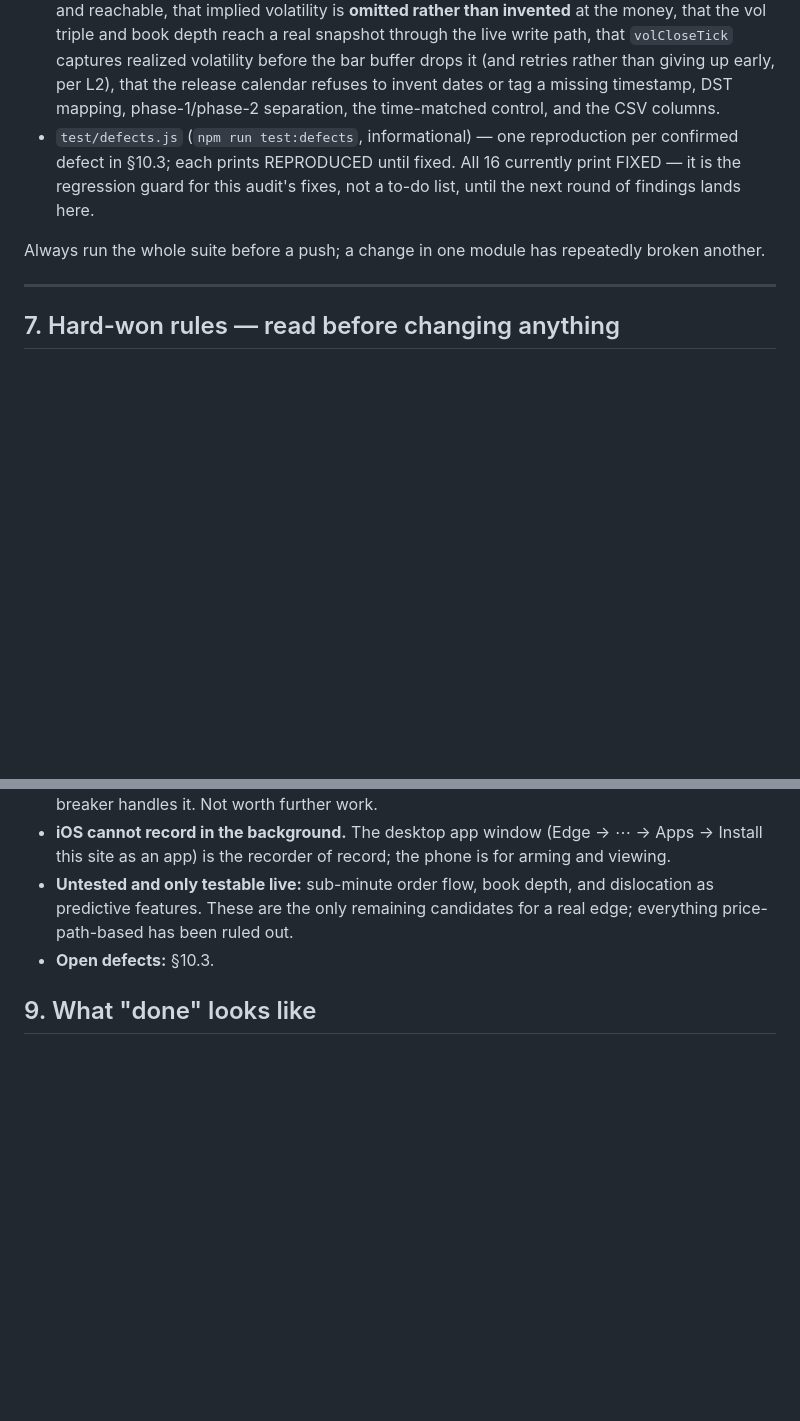
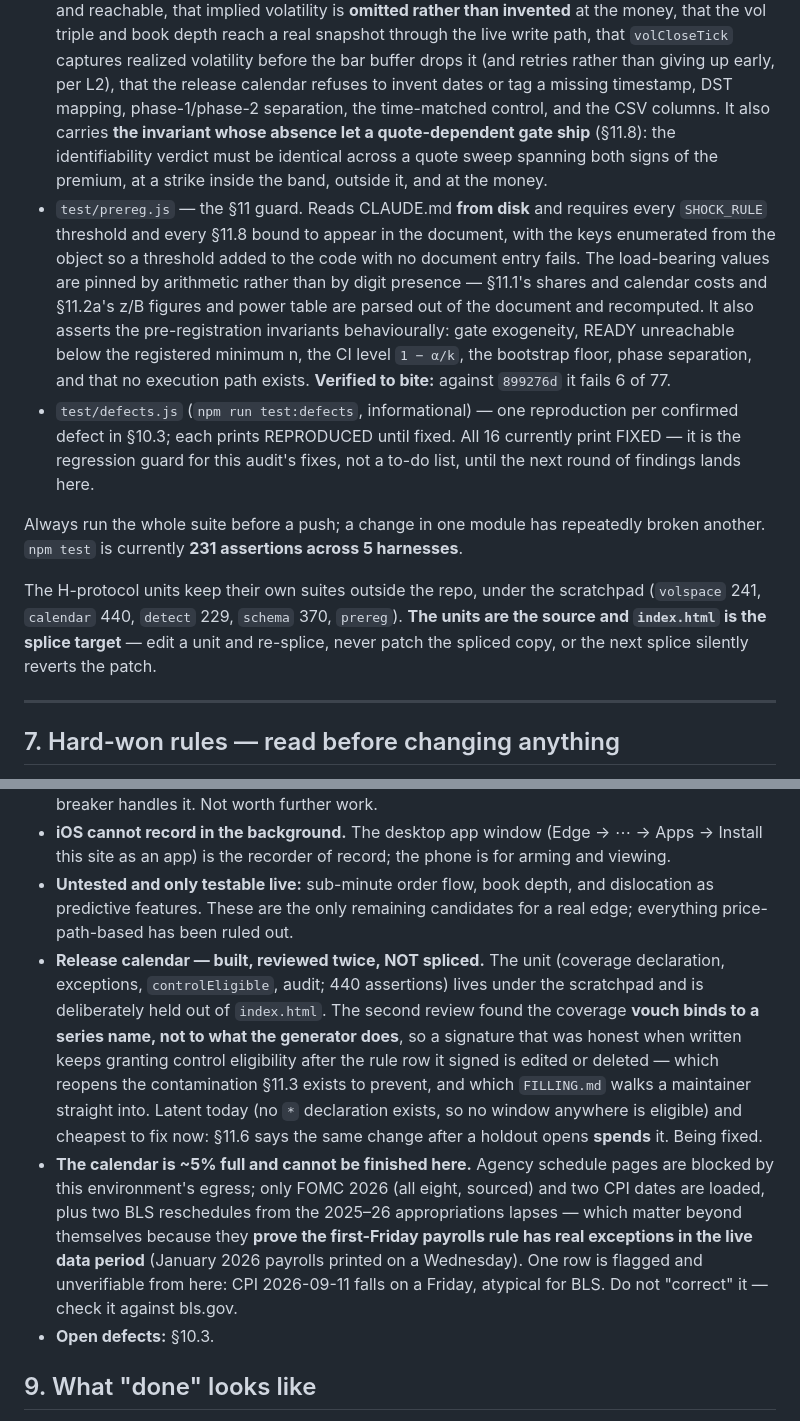
Before and after one commit to GhostArchitecture/Btc-terminal, a Markdown page: CLAUDE.md, 2 parts joined by grey strips. Drawn GitHub-style; blank space fills up the shorter version.

Commit message:
Quantify what the superseded gate would have cost, and record the calendar as held
Section 11.8 argued the observed-quote gate selected on the outcome. This measures it
on one strike rather than leaving it as an argument.

One strike (+10bp), one horizon (tau 15), sigma and realized both 9 bp/min, every
attainable integer-cent quote, plausibility applied to every row so the identifiability
filter is the only difference:

  all plausible rows            n=34   premium -6.71 -> +18.13 bp   mean -1.97
  kept by the SUPERSEDED gate   n=31   premium -6.71 ->  +5.88 bp   mean -3.41
  kept by the gate IN FORCE     n=34   premium -6.71 -> +18.13 bp   mean -1.97

The superseded gate dropped exactly three rows - 44c, 45c and 46c, carrying +8.50,
+12.24 and +18.13 bp - and every one of them had a POSITIVE premium. None from the
negative side. It truncated the top of the distribution, cut the maximum reportable
premium by two thirds and moved the mean down 1.44 bp, on a quantity whose entire
purpose is to be tested against zero. The gate in force drops none of them.
Reproduced independently before being written down.

Section 6 now documents test/prereg.js, including that it was verified to bite (6 of
77 fail against 899276d) rather than to decorate, and records that the units are the
source and index.html the splice target - editing the spliced copy is silently
reverted by the next splice.

Section 8 records the release calendar as built, reviewed twice, and DELIBERATELY NOT
SPLICED. The second review found the coverage vouch binds to a series NAME rather than
to what the generator does, so a signature honest when written keeps granting control
eligibility after the rule row it signed is edited or deleted. That reopens exactly the
contamination 11.3 exists to prevent, and FILLING.md walks a maintainer into it. Latent
today because no "*" declaration exists, and cheapest to fix now: 11.6 says the same
change after a holdout opens SPENDS it.

Also recorded there: the calendar is ~5% full and cannot be finished from this
environment, and CPI 2026-09-11 falls on a Friday, atypical for BLS, flagged and
unverifiable here - to be checked against bls.gov, not corrected on a guess.

Suite 231/231.

Co-Authored-By: Claude Opus 5 <noreply@anthropic.com>
Claude-Session: https://claude.ai/code/session_01KfaEGZCGexVoagEEpi6uSZ

```diff
--- a/CLAUDE.md
+++ b/CLAUDE.md
@@ -204,11 +204,26 @@ Suite (`npm test`, after `npm install` for jsdom):
   real snapshot through the live write path, that `volCloseTick` captures realized volatility before the bar buffer
   drops it (and retries rather than giving up early, per L2), that the release calendar refuses to invent dates or
   tag a missing timestamp, DST mapping, phase-1/phase-2 separation, the time-matched control, and the CSV columns.
+  It also carries **the invariant whose absence let a quote-dependent gate ship** (§11.8): the identifiability
+  verdict must be identical across a quote sweep spanning both signs of the premium, at a strike inside the band,
+  outside it, and at the money.
+- `test/prereg.js` — the §11 guard. Reads CLAUDE.md **from disk** and requires every `SHOCK_RULE` threshold and
+  every §11.8 bound to appear in the document, with the keys enumerated from the object so a threshold added to
+  the code with no document entry fails. The load-bearing values are pinned by arithmetic rather than by digit
+  presence — §11.1's shares and calendar costs and §11.2a's z/B figures and power table are parsed out of the
+  document and recomputed. It also asserts the pre-registration invariants behaviourally: gate exogeneity, READY
+  unreachable below the registered minimum n, the CI level `1 − α/k`, the bootstrap floor, phase separation, and
+  that no execution path exists. **Verified to bite:** against `899276d` it fails 6 of 77.
 - `test/defects.js` (`npm run test:defects`, informational) — one reproduction per confirmed defect in §10.3; each
   prints REPRODUCED until fixed. All 16 currently print FIXED — it is the regression guard for this audit's fixes,
   not a to-do list, until the next round of findings lands here.
 
-Always run the whole suite before a push; a change in one module has repeatedly broken another.
+Always run the whole suite before a push; a change in one module has repeatedly broken another. `npm test` is
+currently **231 assertions across 5 harnesses**.
+
+The H-protocol units keep their own suites outside the repo, under the scratchpad (`volspace` 241, `calendar` 440,
+`detect` 229, `schema` 370, `prereg`). **The units are the source and `index.html` is the splice target** — edit a
+unit and re-splice, never patch the spliced copy, or the next splice silently reverts the patch.
 
 ---
 
@@ -244,6 +259,19 @@ Always run the whole suite before a push; a change in one module has repeatedly
   is the recorder of record; the phone is for arming and viewing.
 - **Untested and only testable live:** sub-minute order flow, book depth, and dislocation as predictive features.
   These are the only remaining candidates for a real edge; everything price-path-based has been ruled out.
+- **Release calendar — built, reviewed twice, NOT spliced.** The unit (coverage declaration, exceptions,
+  `controlEligible`, audit; 440 assertions) lives under the scratchpad and is deliberately held out of
+  `index.html`. The second review found the coverage **vouch binds to a series name, not to what the generator
+  does**, so a signature that was honest when written keeps granting control eligibility after the rule row it
+  signed is edited or deleted — which reopens the contamination §11.3 exists to prevent, and which `FILLING.md`
+  walks a maintainer straight into. Latent today (no `*` declaration exists, so no window anywhere is eligible)
+  and cheapest to fix now: §11.6 says the same change after a holdout opens **spends** it. Being fixed.
+- **The calendar is ~5% full and cannot be finished here.** Agency schedule pages are blocked by this
+  environment's egress; only FOMC 2026 (all eight, sourced) and two CPI dates are loaded, plus two BLS
+  reschedules from the 2025–26 appropriations lapses — which matter beyond themselves because they **prove the
+  first-Friday payrolls rule has real exceptions in the live data period** (January 2026 payrolls printed on a
+  Wednesday). One row is flagged and unverifiable from here: CPI 2026-09-11 falls on a Friday, atypical for BLS.
+  Do not "correct" it — check it against bls.gov.
 - **Open defects:** §10.3.
 
 ## 9. What "done" looks like
```
Also changed, not shown: other parts of CLAUDE.md (+15 -0 lines).
